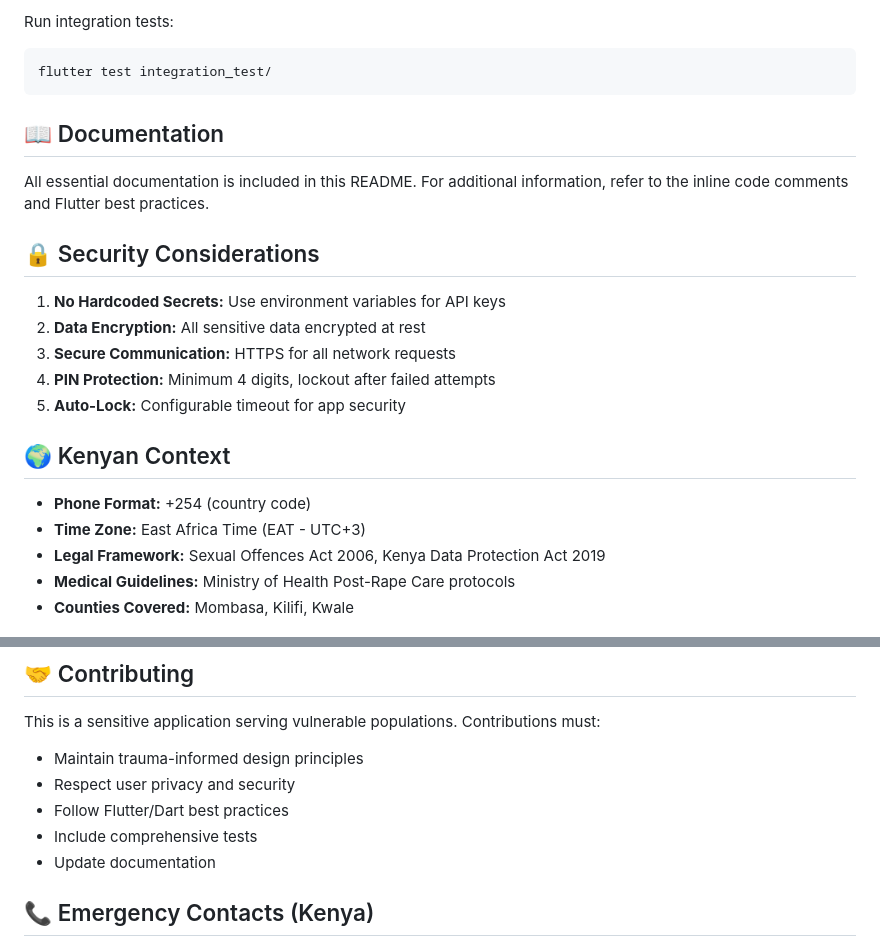
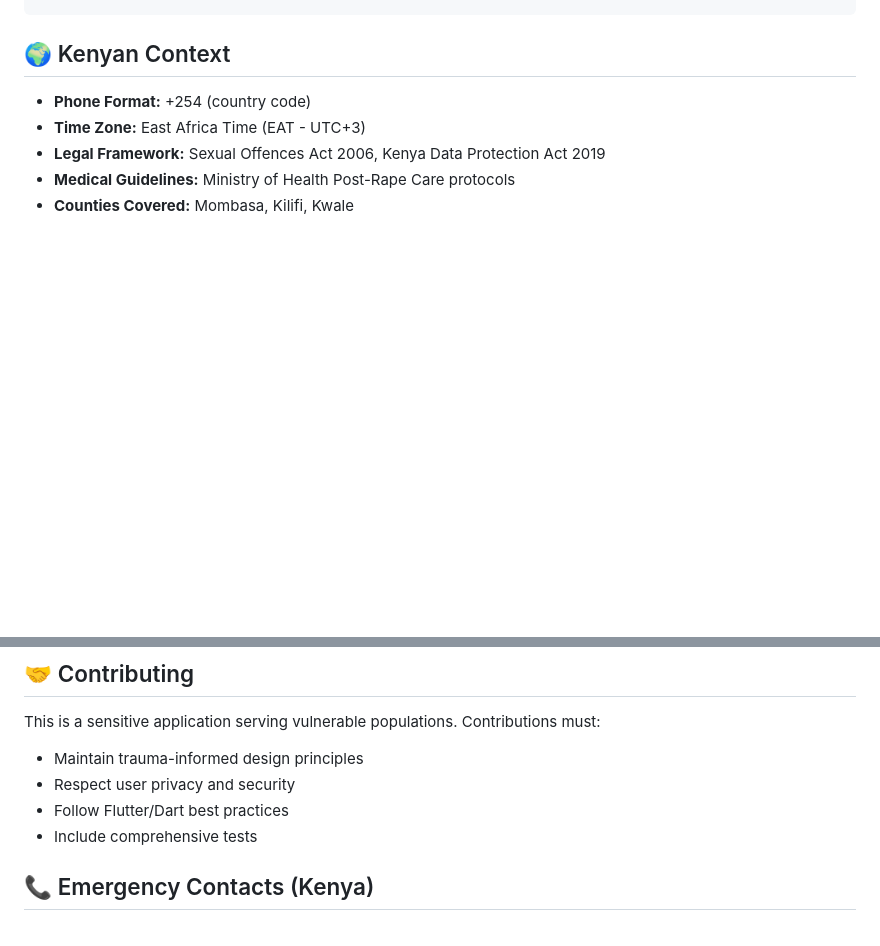
Before and after one commit to spiceyourcode/binti-salama, a Markdown page: README.md, 2 parts joined by grey strips. Rendered like a GitHub page; blank space fills up the shorter version.

````diff
--- a/README.md
+++ b/README.md
@@ -139,19 +125,3 @@ flutter test
-Run integration tests:
-```bash
-flutter test integration_test/
-```
-
-## 📖 Documentation
-
-All essential documentation is included in this README. For additional information, refer to the inline code comments and Flutter best practices.
-
-## 🔒 Security Considerations
-
-1. **No Hardcoded Secrets:** Use environment variables for API keys
-2. **Data Encryption:** All sensitive data encrypted at rest
-3. **Secure Communication:** HTTPS for all network requests
-4. **PIN Protection:** Minimum 4 digits, lockout after failed attempts
-5. **Auto-Lock:** Configurable timeout for app security
 
 ## 🌍 Kenyan Context
 
@@ -168,7 +138,6 @@ This is a sensitive application serving vulnerable populations. Contributions mu
 - Respect user privacy and security
 - Follow Flutter/Dart best practices
 - Include comprehensive tests
-- Update documentation
 
 ## 📞 Emergency Contacts (Kenya)
 
````
Also changed, not shown: other parts of README.md (+65 -83 lines).
